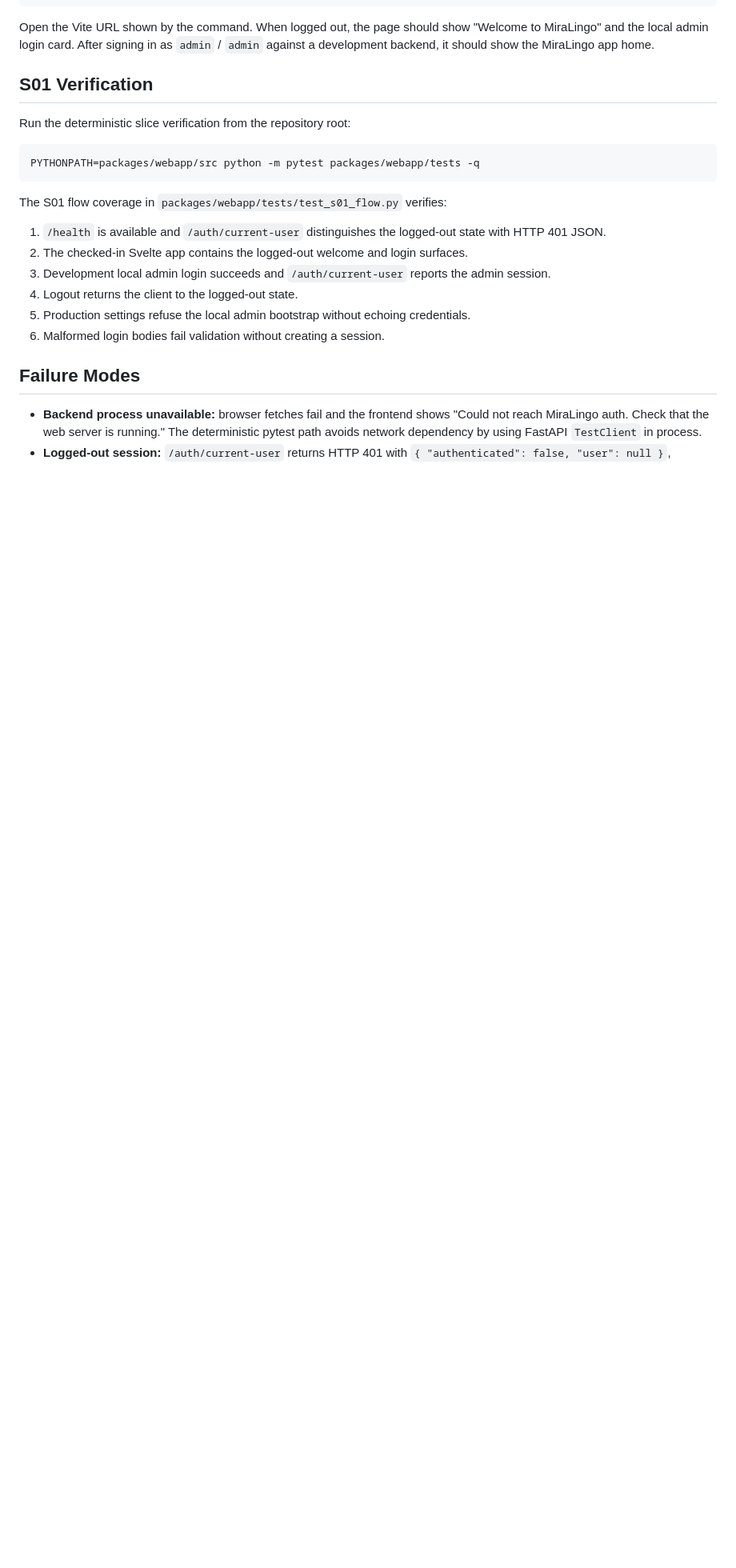
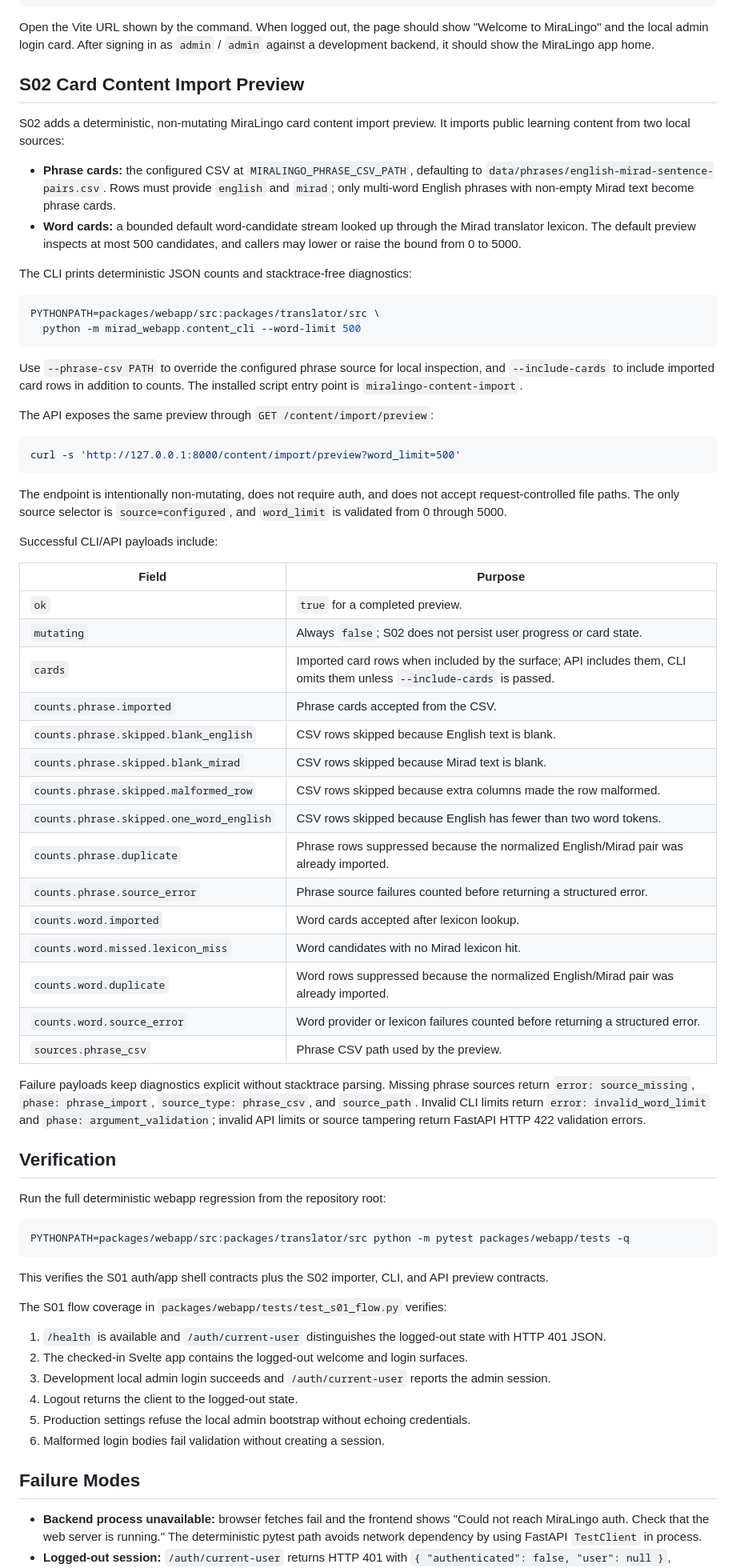
Before and after one commit to HyperCactus/MiraLingo, a Markdown page: packages/webapp/README.md, the part around the change. Shown at 80% size. Rendered like a GitHub page; blank space fills up the shorter version.

Commit message:
feat: Documented the S02 MiraLingo content import preview and verified…
- packages/webapp/README.md

GSD context:
- Milestone: M004 - MiraLingo Language Learning Web App
- Slice: S02
- Task: T04 - Documented the S02 MiraLingo content import preview and verified the full deterministic webapp regression suite.

GSD-Task: S02/T04

````diff
--- a/packages/webapp/README.md
+++ b/packages/webapp/README.md
@@ -60,13 +60,61 @@ npm run dev -- --host 127.0.0.1
 
 Open the Vite URL shown by the command. When logged out, the page should show "Welcome to MiraLingo" and the local admin login card. After signing in as `admin` / `admin` against a development backend, it should show the MiraLingo app home.
 
-## S01 Verification
+## S02 Card Content Import Preview
 
-Run the deterministic slice verification from the repository root:
+S02 adds a deterministic, non-mutating MiraLingo card content import preview. It imports public learning content from two local sources:
+
+- **Phrase cards:** the configured CSV at `MIRALINGO_PHRASE_CSV_PATH`, defaulting to `data/phrases/english-mirad-sentence-pairs.csv`. Rows must provide `english` and `mirad`; only multi-word English phrases with non-empty Mirad text become phrase cards.
+- **Word cards:** a bounded default word-candidate stream looked up through the Mirad translator lexicon. The default preview inspects at most 500 candidates, and callers may lower or raise the bound from 0 to 5000.
+
+The CLI prints deterministic JSON counts and stacktrace-free diagnostics:
 
 ```bash
-PYTHONPATH=packages/webapp/src python -m pytest packages/webapp/tests -q
+PYTHONPATH=packages/webapp/src:packages/translator/src \
+  python -m mirad_webapp.content_cli --word-limit 500
 ```
+
+Use `--phrase-csv PATH` to override the configured phrase source for local inspection, and `--include-cards` to include imported card rows in addition to counts. The installed script entry point is `miralingo-content-import`.
+
+The API exposes the same preview through `GET /content/import/preview`:
+
+```bash
+curl -s 'http://127.0.0.1:8000/content/import/preview?word_limit=500'
+```
+
+The endpoint is intentionally non-mutating, does not require auth, and does not accept request-controlled file paths. The only source selector is `source=configured`, and `word_limit` is validated from 0 through 5000.
+
+Successful CLI/API payloads include:
+
+| Field | Purpose |
+|---|---|
+| `ok` | `true` for a completed preview. |
+| `mutating` | Always `false`; S02 does not persist user progress or card state. |
+| `cards` | Imported card rows when included by the surface; API includes them, CLI omits them unless `--include-cards` is passed. |
+| `counts.phrase.imported` | Phrase cards accepted from the CSV. |
+| `counts.phrase.skipped.blank_english` | CSV rows skipped because English text is blank. |
+| `counts.phrase.skipped.blank_mirad` | CSV rows skipped because Mirad text is blank. |
+| `counts.phrase.skipped.malformed_row` | CSV rows skipped because extra columns made the row malformed. |
+| `counts.phrase.skipped.one_word_english` | CSV rows skipped because English has fewer than two word tokens. |
+| `counts.phrase.duplicate` | Phrase rows suppressed because the normalized English/Mirad pair was already imported. |
+| `counts.phrase.source_error` | Phrase source failures counted before returning a structured error. |
+| `counts.word.imported` | Word cards accepted after lexicon lookup. |
+| `counts.word.missed.lexicon_miss` | Word candidates with no Mirad lexicon hit. |
+| `counts.word.duplicate` | Word rows suppressed because the normalized English/Mirad pair was already imported. |
+| `counts.word.source_error` | Word provider or lexicon failures counted before returning a structured error. |
+| `sources.phrase_csv` | Phrase CSV path used by the preview. |
+
+Failure payloads keep diagnostics explicit without stacktrace parsing. Missing phrase sources return `error: source_missing`, `phase: phrase_import`, `source_type: phrase_csv`, and `source_path`. Invalid CLI limits return `error: invalid_word_limit` and `phase: argument_validation`; invalid API limits or source tampering return FastAPI HTTP 422 validation errors.
+
+## Verification
+
+Run the full deterministic webapp regression from the repository root:
+
+```bash
+PYTHONPATH=packages/webapp/src:packages/translator/src python -m pytest packages/webapp/tests -q
+```
+
+This verifies the S01 auth/app shell contracts plus the S02 importer, CLI, and API preview contracts.
 
 The S01 flow coverage in `packages/webapp/tests/test_s01_flow.py` verifies:
 
````
